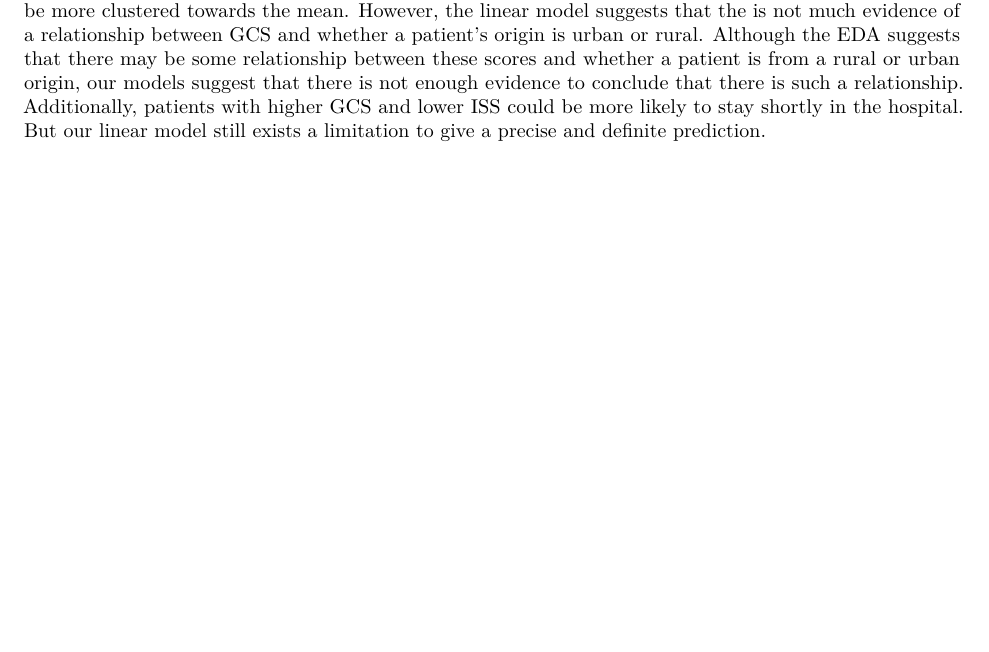
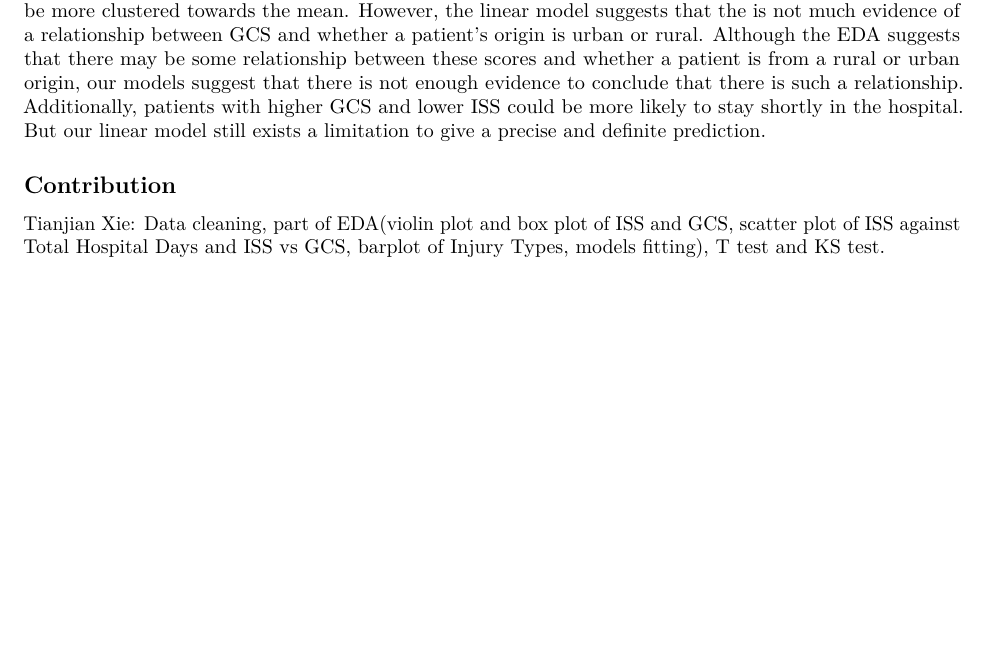
Before and after one commit to HLDarmstrong/MA-675-David-project, an R Markdown document (David.Rmd): part of page 3 of 3, cut so that both start at the same text, the shorter picture padded with empty space. Rendered offline with R 4.5, knitr and Pandoc, then LaTeX, with nearby package versions; some code elsewhere in the file could not run offline.

Commit message:
Update David.Rmd

```diff
--- a/David.Rmd
+++ b/David.Rmd
@@ -161,3 +161,8 @@ towards the mean. However, the relationship between GCS and urban/rural cannot b
 ## Conclusion
 
 Our linear model suggests that there isn’t evidence that there is a relationship between GCS and whether a patients from a rural or Urban origin. In our analysis, urban or rural patients may have similar ISS and be more clustered towards the mean. However, the linear model suggests that the is not much evidence of a relationship between GCS and whether a patient’s origin is urban or rural. Although the EDA suggests that there may be some relationship between these scores and whether a patient is from a rural or urban origin, our models suggest that there is not enough evidence to conclude that there is such a relationship. Additionally, patients with higher GCS and lower ISS could be more likely to stay shortly in the hospital. But our linear model still exists a limitation to give a precise and definite prediction.
+
+
+## Contribution
+
+Tianjian Xie: Data cleaning, part of EDA(violin plot and box plot of ISS and GCS, scatter plot of ISS against Total Hospital Days and ISS vs GCS, barplot of Injury Types, models fitting), T test and KS test.
```
